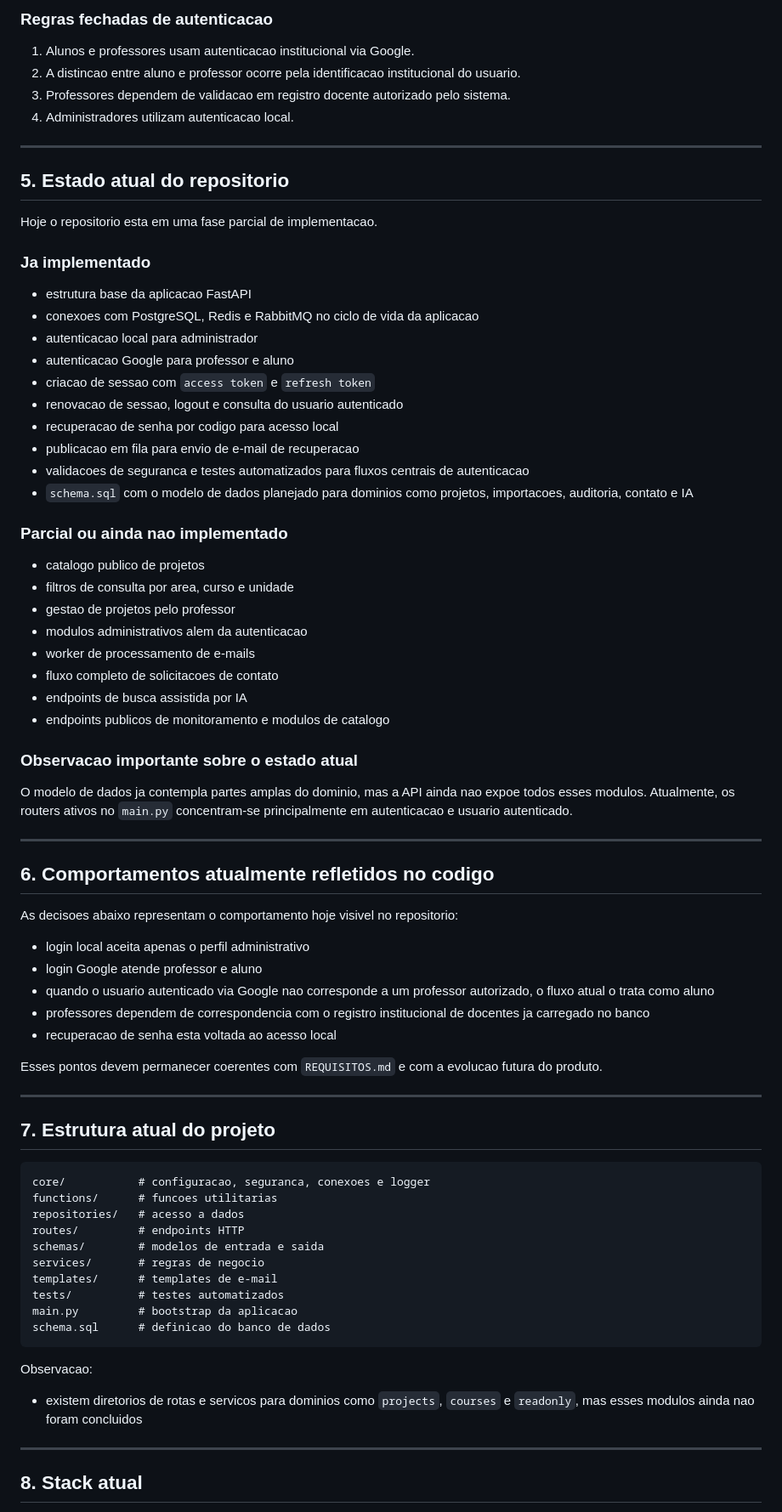
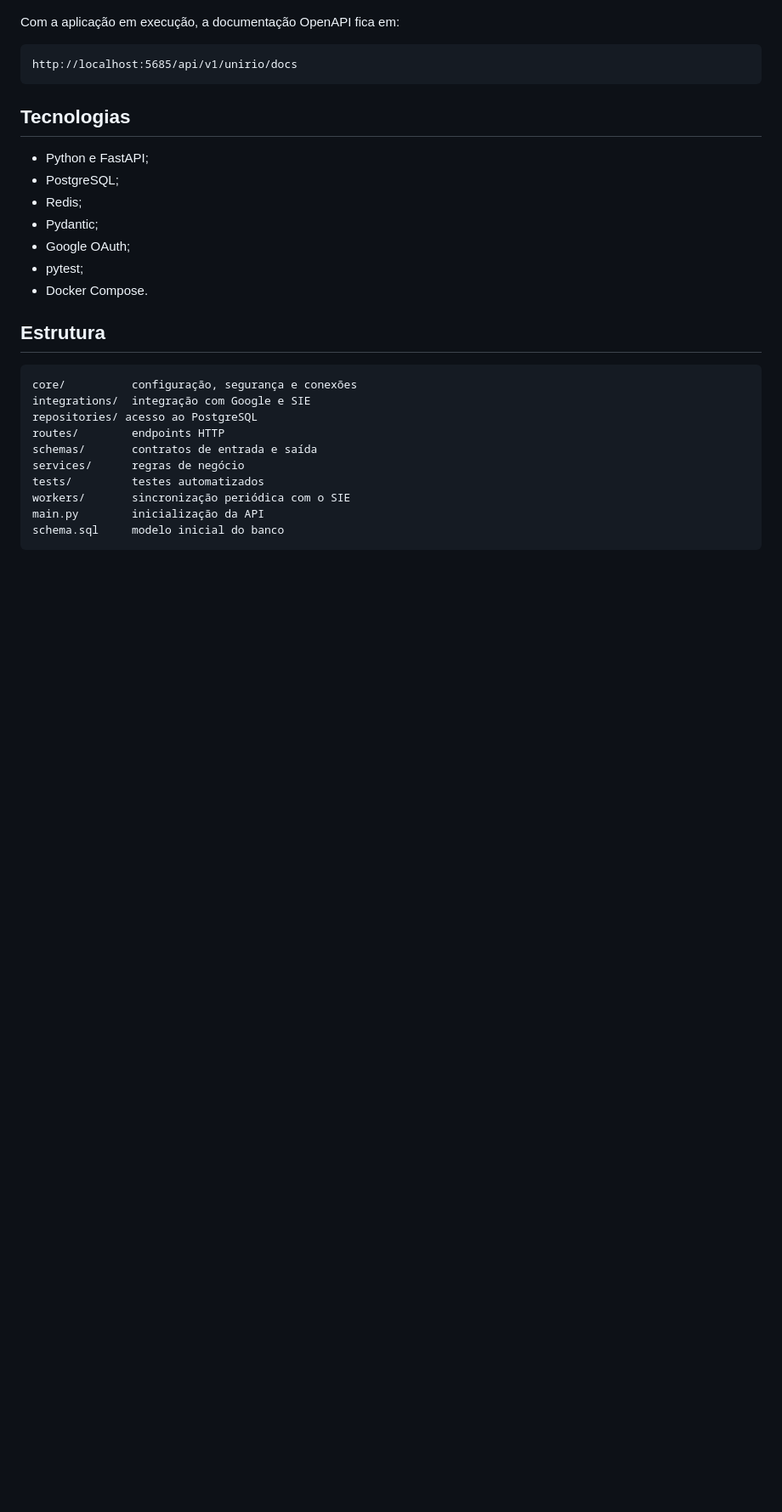
Before and after one commit to pablozr/PRISMA, a Markdown page: README.md, the part around one of its changes. Shown at 85% size. GitHub-like rendering; blank space fills up the shorter version.

````diff
--- a/README.md
+++ b/README.md
@@ -72,80 +48,31 @@ Ficam fora do escopo da V1:
-### Regras fechadas de autenticacao
-
-1. Alunos e professores usam autenticacao institucional via Google.
-2. A distincao entre aluno e professor ocorre pela identificacao institucional do usuario.
-3. Professores dependem de validacao em registro docente autorizado pelo sistema.
-4. Administradores utilizam autenticacao local.
-
----
-
-## 5. Estado atual do repositorio
-
-Hoje o repositorio esta em uma fase parcial de implementacao.
-
-### Ja implementado
-
-- estrutura base da aplicacao FastAPI
-- conexoes com PostgreSQL, Redis e RabbitMQ no ciclo de vida da aplicacao
-- autenticacao local para administrador
-- autenticacao Google para professor e aluno
-- criacao de sessao com `access token` e `refresh token`
-- renovacao de sessao, logout e consulta do usuario autenticado
-- recuperacao de senha por codigo para acesso local
-- publicacao em fila para envio de e-mail de recuperacao
-- validacoes de seguranca e testes automatizados para fluxos centrais de autenticacao
-- `schema.sql` com o modelo de dados planejado para dominios como projetos, importacoes, auditoria, contato e IA
-
-### Parcial ou ainda nao implementado
-
-- catalogo publico de projetos
-- filtros de consulta por area, curso e unidade
-- gestao de projetos pelo professor
-- modulos administrativos alem da autenticacao
-- worker de processamento de e-mails
-- fluxo completo de solicitacoes de contato
-- endpoints de busca assistida por IA
-- endpoints publicos de monitoramento e modulos de catalogo
-
-### Observacao importante sobre o estado atual
-
-O modelo de dados ja contempla partes amplas do dominio, mas a API ainda nao expoe todos esses modulos. Atualmente, os routers ativos no `main.py` concentram-se principalmente em autenticacao e usuario autenticado.
-
----
-
-## 6. Comportamentos atualmente refletidos no codigo
-
-As decisoes abaixo representam o comportamento hoje visivel no repositorio:
-
-- login local aceita apenas o perfil administrativo
-- login Google atende professor e aluno
-- quando o usuario autenticado via Google nao corresponde a um professor autorizado, o fluxo atual o trata como aluno
-- professores dependem de correspondencia com o registro institucional de docentes ja carregado no banco
-- recuperacao de senha esta voltada ao acesso local
-
-Esses pontos devem permanecer coerentes com `REQUISITOS.md` e com a evolucao futura do produto.
-
----
-
-## 7. Estrutura atual do projeto
+Com a aplicação em execução, a documentação OpenAPI fica em:
 
 ```text
-core/           # configuracao, seguranca, conexoes e logger
-functions/      # funcoes utilitarias
-repositories/   # acesso a dados
-routes/         # endpoints HTTP
-schemas/        # modelos de entrada e saida
-services/       # regras de negocio
-templates/      # templates de e-mail
-tests/          # testes automatizados
-main.py         # bootstrap da aplicacao
-schema.sql      # definicao do banco de dados
+http://localhost:5685/api/v1/unirio/docs
 ```
 
-Observacao:
+## Tecnologias
 
-- existem diretorios de rotas e servicos para dominios como `projects`, `courses` e `readonly`, mas esses modulos ainda nao foram concluidos
+- Python e FastAPI;
+- PostgreSQL;
+- Redis;
+- Pydantic;
+- Google OAuth;
+- pytest;
+- Docker Compose.
 
----
+## Estrutura
 
-## 8. Stack atual
+```text
+core/          configuração, segurança e conexões
+integrations/  integração com Google e SIE
+repositories/ acesso ao PostgreSQL
+routes/        endpoints HTTP
+schemas/       contratos de entrada e saída
+services/      regras de negócio
+tests/         testes automatizados
+workers/       sincronização periódica com o SIE
+main.py        inicialização da API
+schema.sql     modelo inicial do banco
+```
 
````
Also changed, not shown: other parts of README.md (+47 -122 lines).
